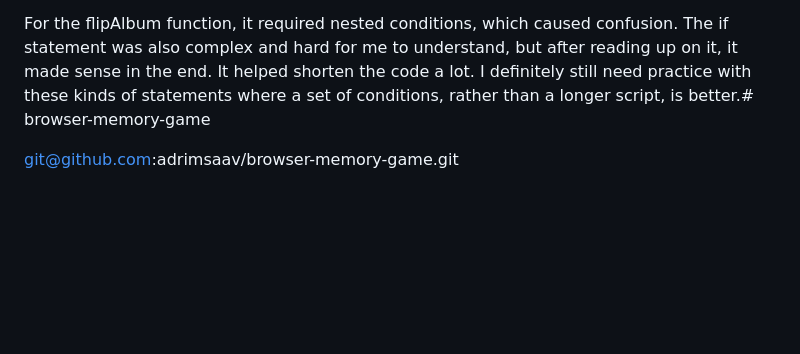
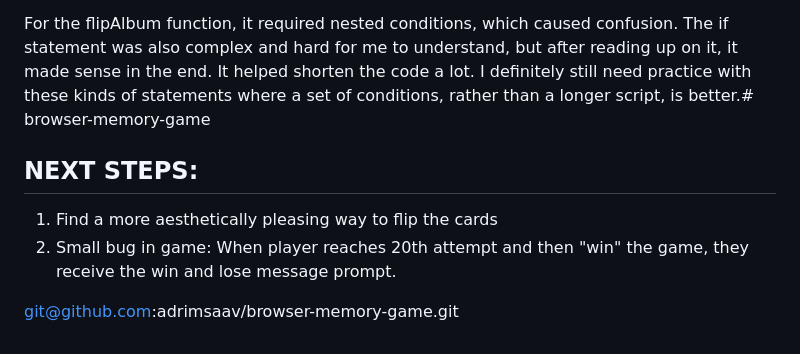
Before and after one commit to adrimsaav/browser-memory-game, a Markdown page: README.md, the part around the change. Rendered like a GitHub page; blank space fills up the shorter version.

```diff
--- a/README.md
+++ b/README.md
@@ -77,4 +77,9 @@ I found these two very difficult to create code for. Managing the elements in th
 
 For the flipAlbum function, it required nested conditions, which caused confusion. The if statement was also complex and hard for me to understand, but after reading up on it, it made sense in the end. It helped shorten the code a lot. I definitely still need practice with these kinds of statements where a set of conditions, rather than a longer script, is better.# browser-memory-game
 
+## NEXT STEPS:
+
+1. Find a more aesthetically pleasing way to flip the cards
+2. Small bug in game: When player reaches 20th attempt and then "win" the game, they receive the win and lose message prompt.
+
 git@github.com:adrimsaav/browser-memory-game.git
```
